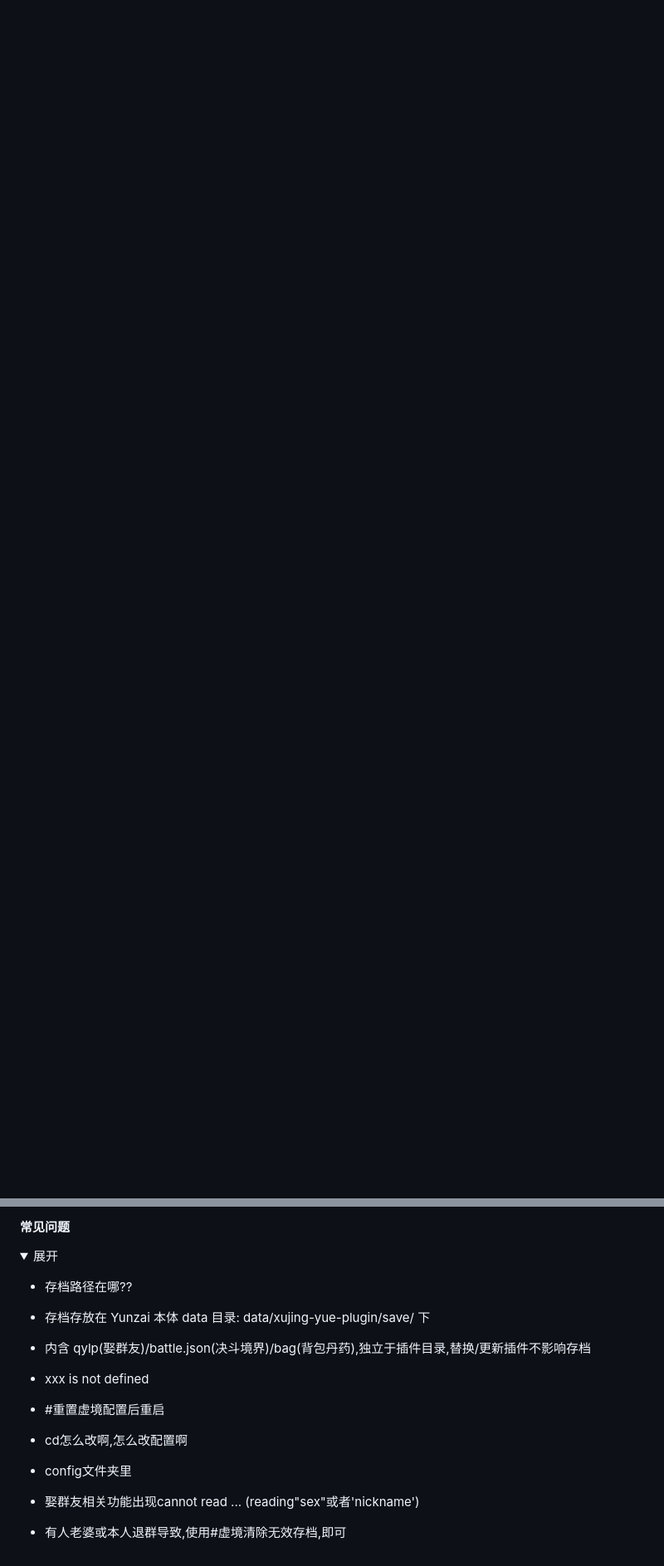
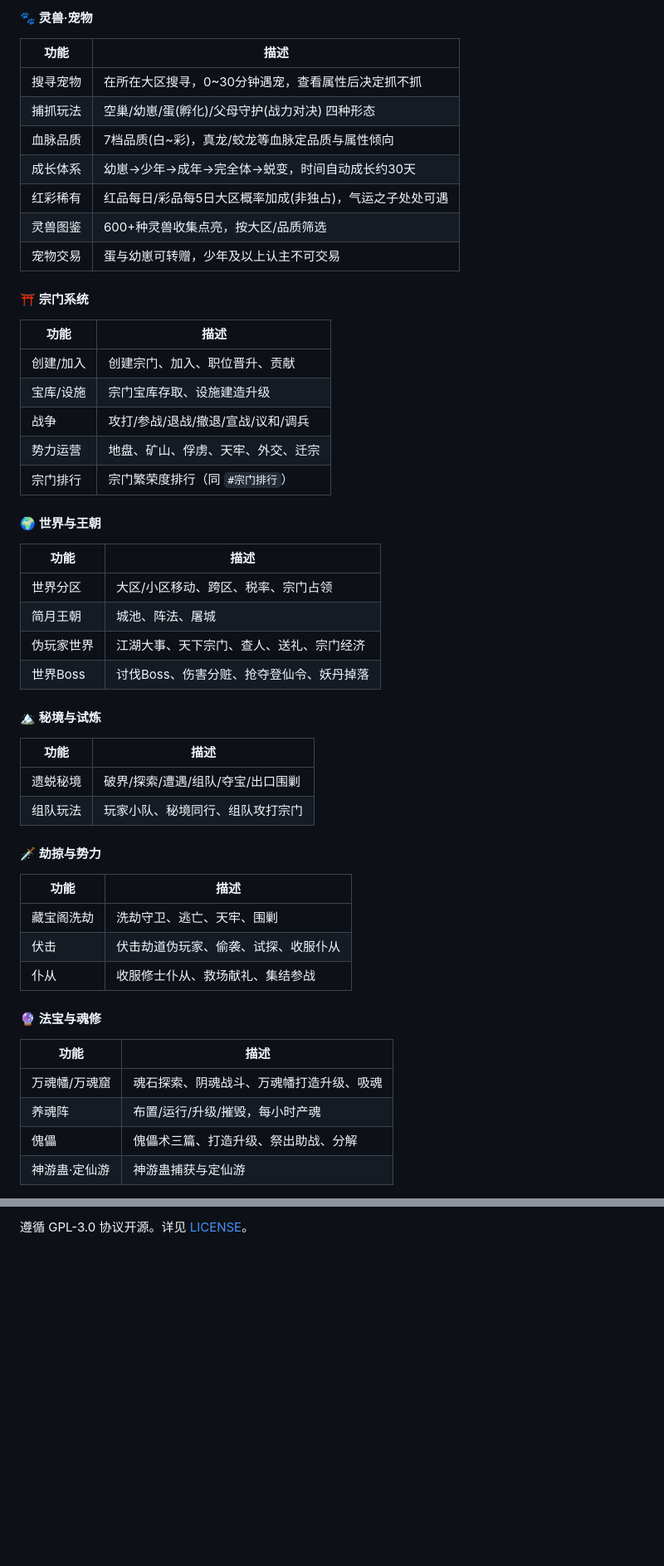
Before and after one commit to frostmoon0/xujing-yue-plugin, a Markdown page: README.md, 2 parts joined by grey strips. Shown at 83% size. GitHub-like rendering; folded sections open; blank space fills up the shorter version.

Commit message:
README 全面重写：快速上手/玩法系统/配置说明/常见问题
去掉指向本地文件（CHANGELOG/AI交接文档）的死链引用，
这两个文件保持 .gitignore 忽略，不推送到远程。

Co-Authored-By: Claude Opus 4.8 (1M context) <noreply@anthropic.com>

```diff
--- a/README.md
+++ b/README.md
@@ -18,0 +67,55 @@
+#### 🐾 灵兽·宠物
+
+| 功能   | 描述   |
+|---|---|
+| 搜寻宠物   | 在所在大区搜寻，0~30分钟遇宠，查看属性后决定抓不抓 |
+| 捕抓玩法   | 空巢/幼崽/蛋(孵化)/父母守护(战力对决) 四种形态 |
+| 血脉品质   | 7档品质(白~彩)，真龙/蛟龙等血脉定品质与属性倾向 |
+| 成长体系   | 幼崽→少年→成年→完全体→蜕变，时间自动成长约30天 |
+| 红彩稀有   | 红品每日/彩品每5日大区概率加成(非独占)，气运之子处处可遇 |
+| 灵兽图鉴   | 600+种灵兽收集点亮，按大区/品质筛选 |
+| 宠物交易   | 蛋与幼崽可转赠，少年及以上认主不可交易 |
+
+#### ⛩️ 宗门系统
+
+| 功能   | 描述   |
+|---|---|
+| 创建/加入   | 创建宗门、加入、职位晋升、贡献   |
+| 宝库/设施   | 宗门宝库存取、设施建造升级   |
+| 战争   | 攻打/参战/退战/撤退/宣战/议和/调兵   |
+| 势力运营   | 地盘、矿山、俘虏、天牢、外交、迁宗   |
+| 宗门排行   | 宗门繁荣度排行（同 `#宗门排行`）   |
+
+#### 🌍 世界与王朝
+
+| 功能   | 描述   |
+|---|---|
+| 世界分区   | 大区/小区移动、跨区、税率、宗门占领   |
+| 简月王朝   | 城池、阵法、屠城   |
+| 伪玩家世界   | 江湖大事、天下宗门、查人、送礼、宗门经济   |
+| 世界Boss   | 讨伐Boss、伤害分赃、抢夺登仙令、妖丹掉落   |
+
+#### 🏔️ 秘境与试炼
+
+| 功能   | 描述   |
+|---|---|
+| 遗蜕秘境   | 破界/探索/遭遇/组队/夺宝/出口围剿   |
+| 组队玩法   | 玩家小队、秘境同行、组队攻打宗门   |
+
+#### 🗡️ 劫掠与势力
+
+| 功能   | 描述   |
+|---|---|
+| 藏宝阁洗劫   | 洗劫守卫、逃亡、天牢、围剿   |
+| 伏击   | 伏击劫道伪玩家、偷袭、试探、收服仆从   |
+| 仆从   | 收服修士仆从、救场献礼、集结参战   |
+
+#### 🔮 法宝与魂修
+
+| 功能   | 描述   |
+|---|---|
+| 万魂幡/万魂窟   | 魂石探索、阴魂战斗、万魂幡打造升级、吸魂   |
+| 养魂阵   | 布置/运行/升级/摧毁，每小时产魂   |
+| 傀儡   | 傀儡术三篇、打造升级、祭出助战、分解   |
+| 神游蛊·定仙游   | 神游蛊捕获与定仙游   |
+
@@ -121,18 +246 @@
-#### 常见问题
-
-  <details><summary>展开</summary>
-
-  - 存档路径在哪??
-  - 存档存放在 Yunzai 本体 data 目录: data/xujing-yue-plugin/save/ 下
-  - 内含 qylp(娶群友)/battle.json(决斗境界)/bag(背包丹药),独立于插件目录,替换/更新插件不影响存档
-
-  - xxx is not defined
-  - #重置虚境配置后重启
-
-  - cd怎么改啊,怎么改配置啊
-  - config文件夹里
-
-  - 娶群友相关功能出现cannot read ... (reading"sex"或者'nickname')
-  - 有人老婆或本人退群导致,使用#虚境清除无效存档,即可
-
-  </details>
+遵循 GPL-3.0 协议开源。详见 [LICENSE](LICENSE)。
```
Also changed, not shown: other parts of README.md (+142 -72 lines).
